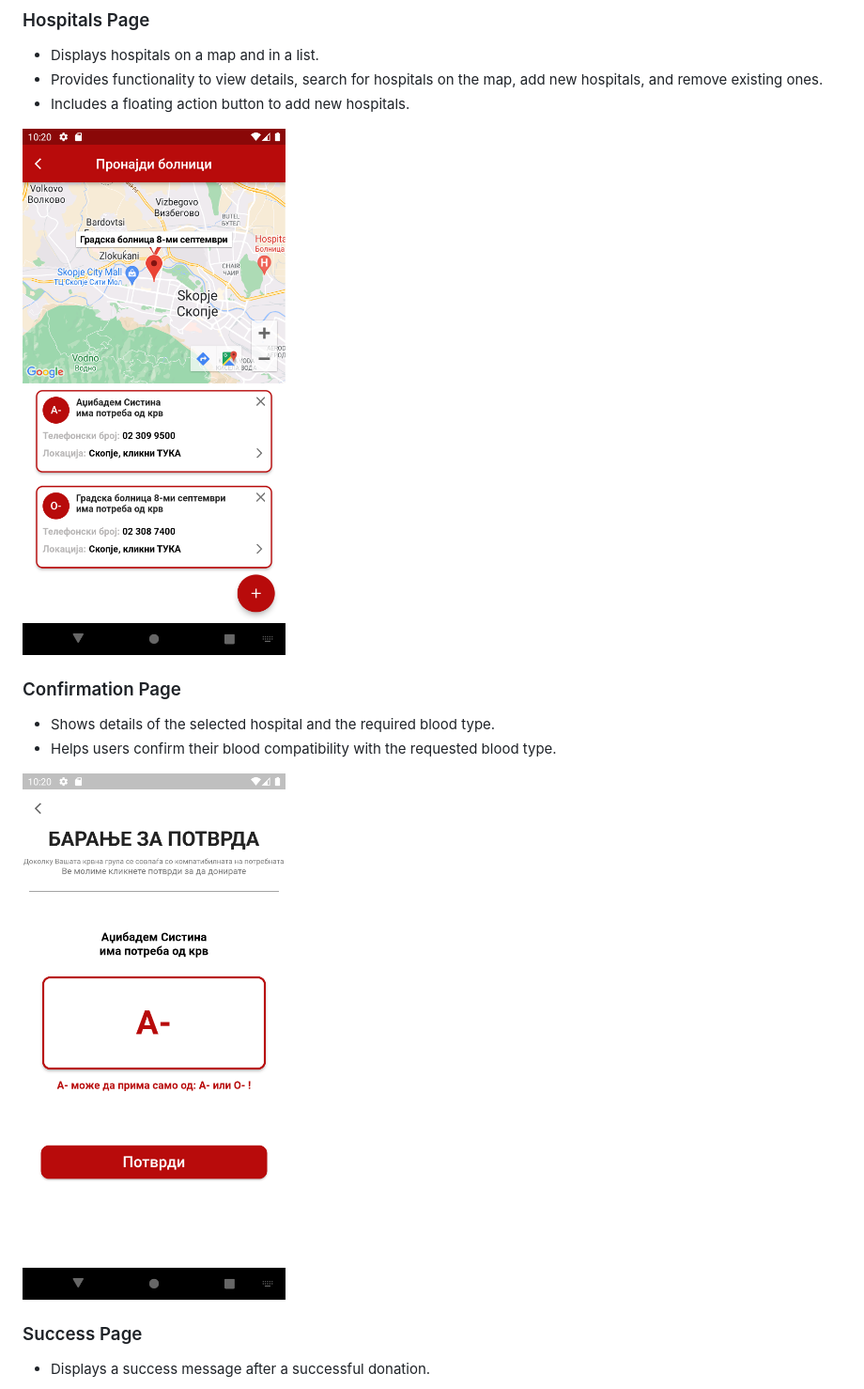
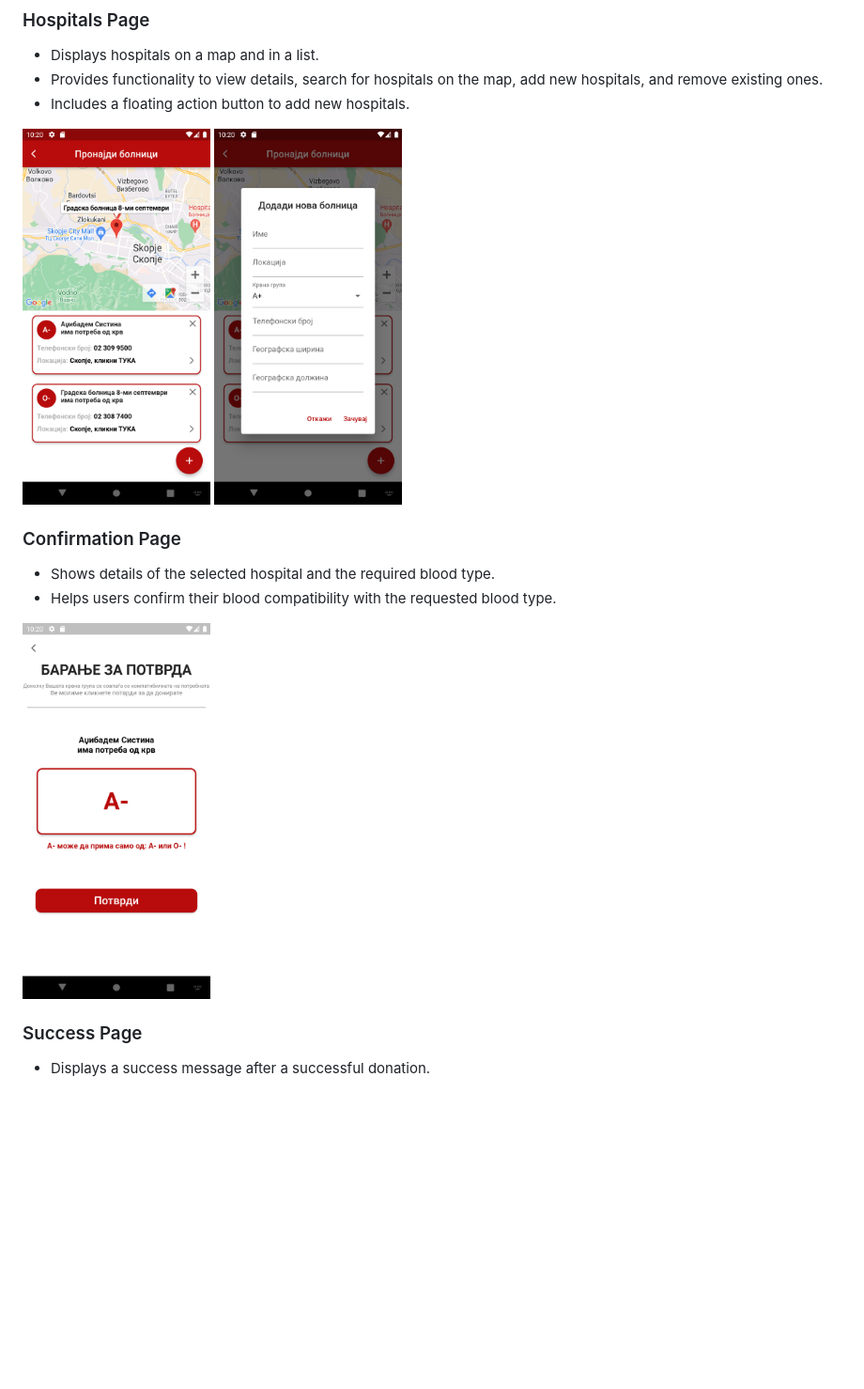
Before and after one commit to ngareska/donate-life, a Markdown page: README.md, the part around the change printed below. Shown: that part at 94% size. Drawn GitHub-style; blank space fills up the shorter version.

```diff
--- a/README.md
+++ b/README.md
@@ -39,14 +39,16 @@ To work with the Donate Life application in Android Studio, follow these steps:
 - Provides functionality to view details, search for hospitals on the map, add new hospitals, and remove existing ones.
 - Includes a floating action button to add new hospitals.
 
-![Screenshot](assets/images/6.png)
+<img src="assets/images/6.png" width="200">
+<img src="assets/images/6.1.png" width="200">
+
 
 
 ### Confirmation Page
 - Shows details of the selected hospital and the required blood type.
 - Helps users confirm their blood compatibility with the requested blood type.
 
-![Screenshot](assets/images/7.png)
+<img src="assets/images/7.png" width="200">
 
 ### Success Page
 - Displays a success message after a successful donation.
```
Also changed, not shown: other parts of README.md (+8 -7 lines).
